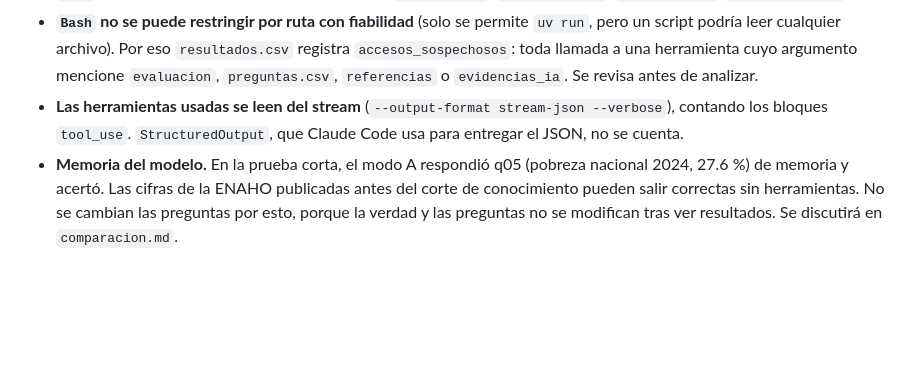
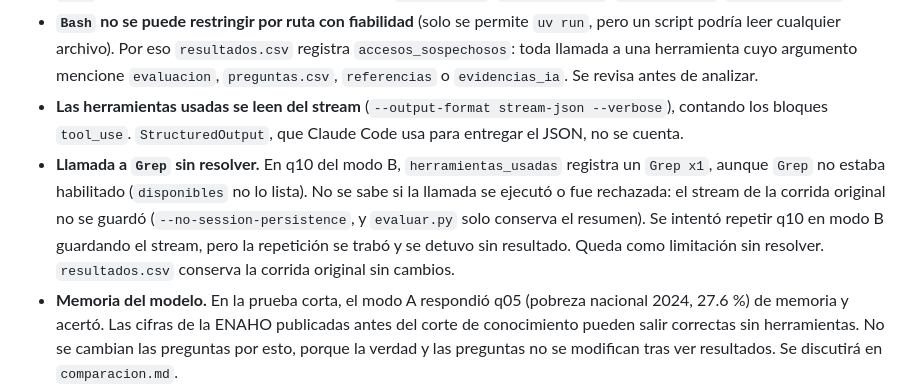
Before and after one commit to ValMur123/python_intermedio, a Markdown page: tarea_4/evaluacion/configuracion.md, the part around the change. Drawn GitHub-style; blank space fills up the shorter version.

Commit message:
Tarea 4: anota la llamada a Grep sin resolver en q10 modo B (#13)
Co-Authored-By: Claude Sonnet 5.5 <noreply@anthropic.com>

```diff
--- a/tarea_4/evaluacion/configuracion.md
+++ b/tarea_4/evaluacion/configuracion.md
@@ -50,6 +50,11 @@ sesión (evento `init` del stream). Así queda comprobado y no solo declarado.
   argumento mencione `evaluacion`, `preguntas.csv`, `referencias` o `evidencias_ia`. Se revisa antes de analizar.
 - **Las herramientas usadas se leen del stream** (`--output-format stream-json --verbose`), contando los bloques
   `tool_use`. `StructuredOutput`, que Claude Code usa para entregar el JSON, no se cuenta.
+- **Llamada a `Grep` sin resolver.** En q10 del modo B, `herramientas_usadas` registra un `Grep x1`, aunque `Grep` no
+  estaba habilitado (`disponibles` no lo lista). No se sabe si la llamada se ejecutó o fue rechazada: el stream de la
+  corrida original no se guardó (`--no-session-persistence`, y `evaluar.py` solo conserva el resumen). Se intentó
+  repetir q10 en modo B guardando el stream, pero la repetición se trabó y se detuvo sin resultado. Queda como
+  limitación sin resolver. `resultados.csv` conserva la corrida original sin cambios.
 - **Memoria del modelo.** En la prueba corta, el modo A respondió q05 (pobreza nacional 2024, 27.6 %) de memoria y
   acertó. Las cifras de la ENAHO publicadas antes del corte de conocimiento pueden salir correctas sin herramientas.
   No se cambian las preguntas por esto, porque la verdad y las preguntas no se modifican tras ver resultados.
```
